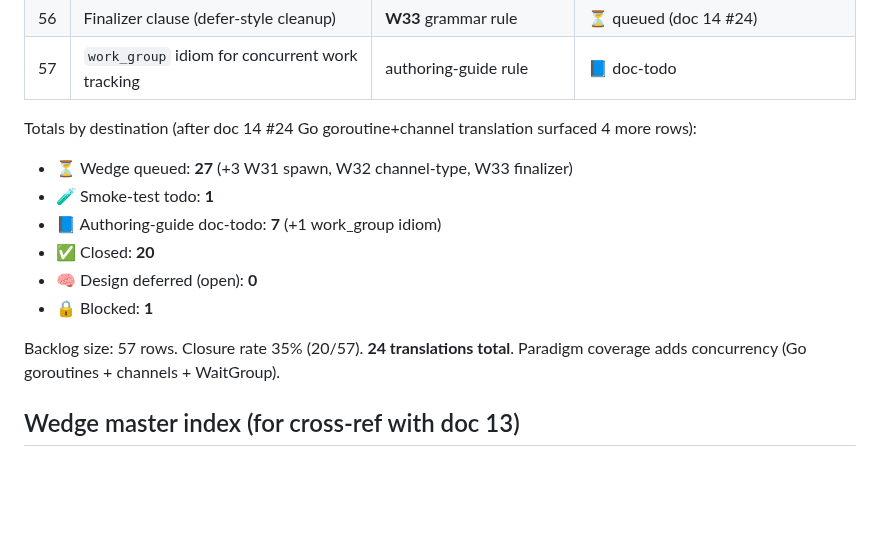
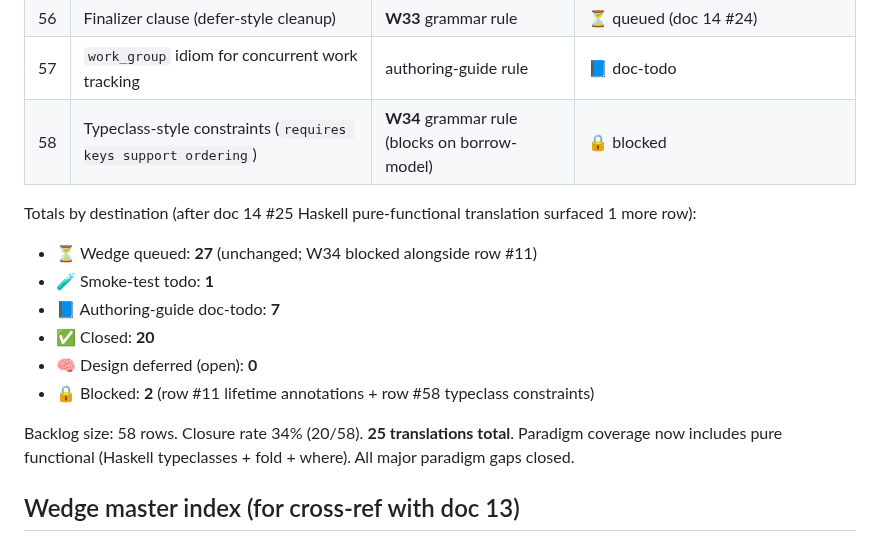
Before and after one commit to llgtrn/Nom, a Markdown page: research/language-analysis/16-nomx-syntax-gap-backlog.md, the part around the change. Drawn GitHub-style; blank space fills up the shorter version.

```diff
--- a/research/language-analysis/16-nomx-syntax-gap-backlog.md
+++ b/research/language-analysis/16-nomx-syntax-gap-backlog.md
@@ -72,17 +72,18 @@
 | 55 | Channel-type grammar with capacity annotation | **W32** grammar rule | ⏳ queued (doc 14 #24) |
 | 56 | Finalizer clause (defer-style cleanup) | **W33** grammar rule | ⏳ queued (doc 14 #24) |
 | 57 | `work_group` idiom for concurrent work tracking | authoring-guide rule | 📘 doc-todo |
+| 58 | Typeclass-style constraints (`requires keys support ordering`) | **W34** grammar rule (blocks on borrow-model) | 🔒 blocked |
 
-Totals by destination (after doc 14 #24 Go goroutine+channel translation surfaced 4 more rows):
+Totals by destination (after doc 14 #25 Haskell pure-functional translation surfaced 1 more row):
 
-- ⏳ Wedge queued: **27** (+3 W31 spawn, W32 channel-type, W33 finalizer)
+- ⏳ Wedge queued: **27** (unchanged; W34 blocked alongside row #11)
 - 🧪 Smoke-test todo: **1**
-- 📘 Authoring-guide doc-todo: **7** (+1 work_group idiom)
+- 📘 Authoring-guide doc-todo: **7**
 - ✅ Closed: **20**
 - 🧠 Design deferred (open): **0**
-- 🔒 Blocked: **1**
+- 🔒 Blocked: **2** (row #11 lifetime annotations + row #58 typeclass constraints)
 
-Backlog size: 57 rows. Closure rate 35% (20/57). **24 translations total**. Paradigm coverage adds concurrency (Go goroutines + channels + WaitGroup).
+Backlog size: 58 rows. Closure rate 34% (20/58). **25 translations total**. Paradigm coverage now includes pure functional (Haskell typeclasses + fold + where). All major paradigm gaps closed.
 
 ## Wedge master index (for cross-ref with doc 13)
 
```
Also changed, not shown: research/language-analysis/14-nom-translation-examples.md (+47 -0 lines).
